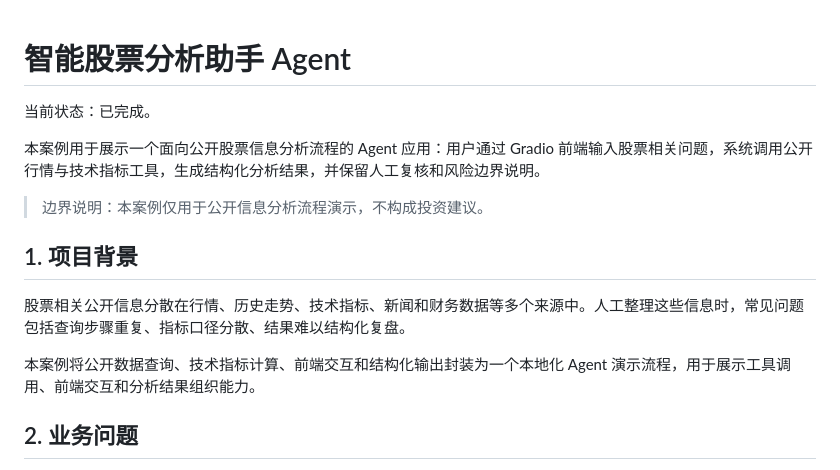
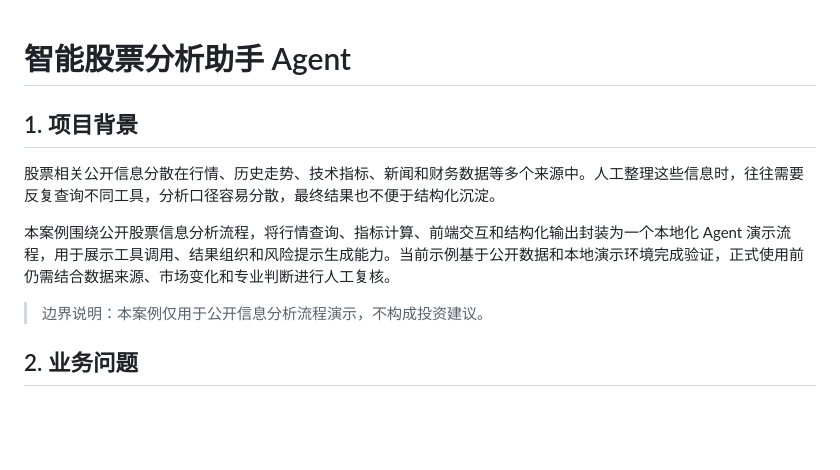
Before and after one commit to Dilysy/agent-portfolio-cases, a Markdown page: cases/stock-insight-agent/README.md, the part around the change. GitHub-like rendering; blank space fills up the shorter version.

```diff
--- a/cases/stock-insight-agent/README.md
+++ b/cases/stock-insight-agent/README.md
@@ -1,16 +1,11 @@
 # 智能股票分析助手 Agent
-
-当前状态：已完成。
-
-本案例用于展示一个面向公开股票信息分析流程的 Agent 应用：用户通过 Gradio 前端输入股票相关问题，系统调用公开行情与技术指标工具，生成结构化分析结果，并保留人工复核和风险边界说明。
-
-> 边界说明：本案例仅用于公开信息分析流程演示，不构成投资建议。
 
 ## 1. 项目背景
 
-股票相关公开信息分散在行情、历史走势、技术指标、新闻和财务数据等多个来源中。人工整理这些信息时，常见问题包括查询步骤重复、指标口径分散、结果难以结构化复盘。
+股票相关公开信息分散在行情、历史走势、技术指标、新闻和财务数据等多个来源中。人工整理这些信息时，往往需要反复查询不同工具，分析口径容易分散，最终结果也不便于结构化沉淀。
 
-本案例将公开数据查询、技术指标计算、前端交互和结构化输出封装为一个本地化 Agent 演示流程，用于展示工具调用、前端交互和分析结果组织能力。
+本案例围绕公开股票信息分析流程，将行情查询、指标计算、前端交互和结构化输出封装为一个本地化 Agent 演示流程，用于展示工具调用、结果组织和风险提示生成能力。当前示例基于公开数据和本地演示环境完成验证，正式使用前仍需结合数据来源、市场变化和专业判断进行人工复核。
+> 边界说明：本案例仅用于公开信息分析流程演示，不构成投资建议。
 
 ## 2. 业务问题
 
```
